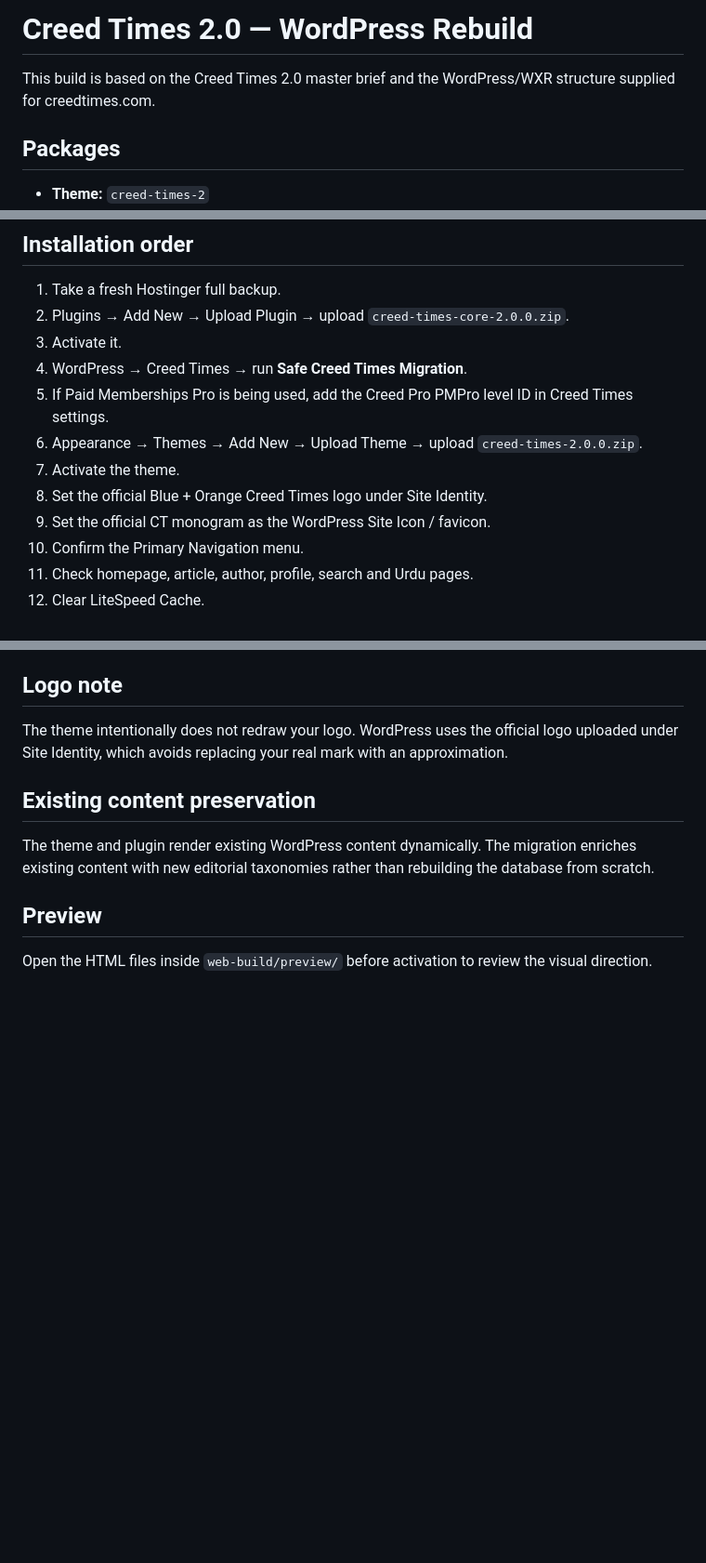
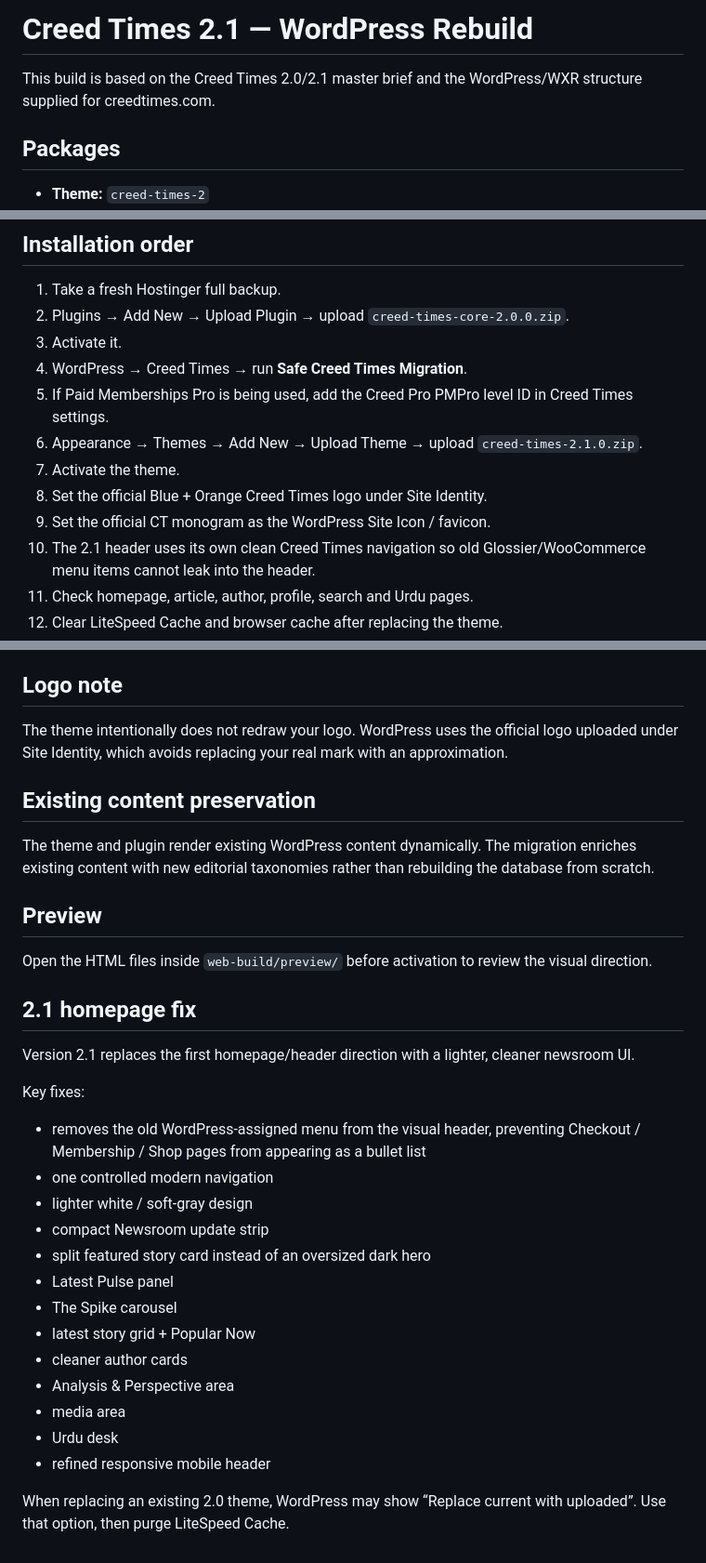
Before and after one commit to muntzir/CreedTimes-Studio-Android, a Markdown page: web-build/README.md, 3 parts joined by grey strips. Shown at 93% size. Rendered like a GitHub page; blank space fills up the shorter version.

Commit message:
Document Creed Times 2.1 homepage and header fixes

```diff
--- a/web-build/README.md
+++ b/web-build/README.md
@@ -1,6 +1,6 @@
-# Creed Times 2.0 — WordPress Rebuild
+# Creed Times 2.1 — WordPress Rebuild
 
-This build is based on the Creed Times 2.0 master brief and the WordPress/WXR structure supplied for creedtimes.com.
+This build is based on the Creed Times 2.0/2.1 master brief and the WordPress/WXR structure supplied for creedtimes.com.
 
 ## Packages
 - **Theme:** `creed-times-2`
@@ -69,13 +69,13 @@ Obvious Glossier/demo tags such as beauty/vogue/tips/style are marked as legacy
 3. Activate it.
 4. WordPress → Creed Times → run **Safe Creed Times Migration**.
 5. If Paid Memberships Pro is being used, add the Creed Pro PMPro level ID in Creed Times settings.
-6. Appearance → Themes → Add New → Upload Theme → upload `creed-times-2.0.0.zip`.
+6. Appearance → Themes → Add New → Upload Theme → upload `creed-times-2.1.0.zip`.
 7. Activate the theme.
 8. Set the official Blue + Orange Creed Times logo under Site Identity.
 9. Set the official CT monogram as the WordPress Site Icon / favicon.
-10. Confirm the Primary Navigation menu.
+10. The 2.1 header uses its own clean Creed Times navigation so old Glossier/WooCommerce menu items cannot leak into the header.
 11. Check homepage, article, author, profile, search and Urdu pages.
-12. Clear LiteSpeed Cache.
+12. Clear LiteSpeed Cache and browser cache after replacing the theme.
 
 ## Logo note
 The theme intentionally does not redraw your logo. WordPress uses the official logo uploaded under Site Identity, which avoids replacing your real mark with an approximation.
@@ -85,3 +85,24 @@ The theme and plugin render existing WordPress content dynamically. The migratio
 
 ## Preview
 Open the HTML files inside `web-build/preview/` before activation to review the visual direction.
+
+
+## 2.1 homepage fix
+Version 2.1 replaces the first homepage/header direction with a lighter, cleaner newsroom UI.
+
+Key fixes:
+- removes the old WordPress-assigned menu from the visual header, preventing Checkout / Membership / Shop pages from appearing as a bullet list
+- one controlled modern navigation
+- lighter white / soft-gray design
+- compact Newsroom update strip
+- split featured story card instead of an oversized dark hero
+- Latest Pulse panel
+- The Spike carousel
+- latest story grid + Popular Now
+- cleaner author cards
+- Analysis & Perspective area
+- media area
+- Urdu desk
+- refined responsive mobile header
+
+When replacing an existing 2.0 theme, WordPress may show “Replace current with uploaded”. Use that option, then purge LiteSpeed Cache.
```
